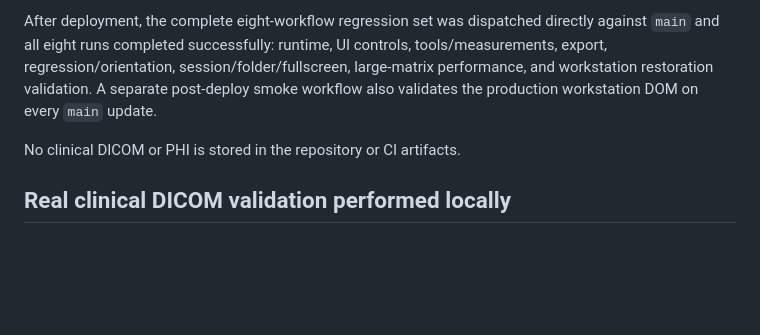
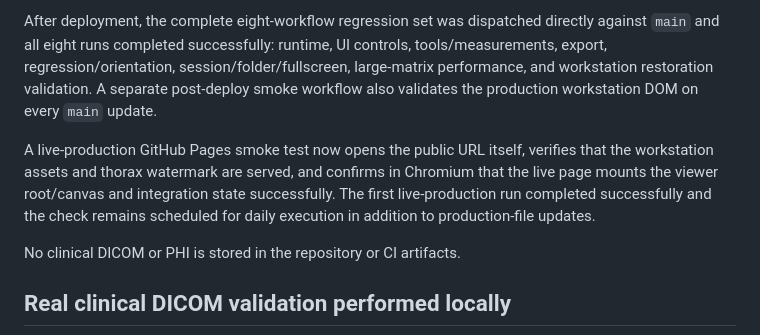
Before and after one commit to ImedicAI/imedicom-viewer, a Markdown page: BETA_READINESS.md, the part around the change. Drawn GitHub-style; blank space fills up the shorter version.

Commit message:
Document successful live GitHub Pages smoke validation

```diff
--- a/BETA_READINESS.md
+++ b/BETA_READINESS.md
@@ -21,6 +21,8 @@ The split-shell runtime has passed the complete validation suite covering runtim
 The workstation restoration was also validated in Chromium before merge, including DOM checks, synthetic empty-state rendering, tool controls, DICOM render transformations, measurements, export, access/session/fullscreen behavior and a 2660×2180 MONOCHROME1 large-matrix test.
 
 After deployment, the complete eight-workflow regression set was dispatched directly against `main` and all eight runs completed successfully: runtime, UI controls, tools/measurements, export, regression/orientation, session/folder/fullscreen, large-matrix performance, and workstation restoration validation. A separate post-deploy smoke workflow also validates the production workstation DOM on every `main` update.
+
+A live-production GitHub Pages smoke test now opens the public URL itself, verifies that the workstation assets and thorax watermark are served, and confirms in Chromium that the live page mounts the viewer root/canvas and integration state successfully. The first live-production run completed successfully and the check remains scheduled for daily execution in addition to production-file updates.
 
 No clinical DICOM or PHI is stored in the repository or CI artifacts.
 
```
